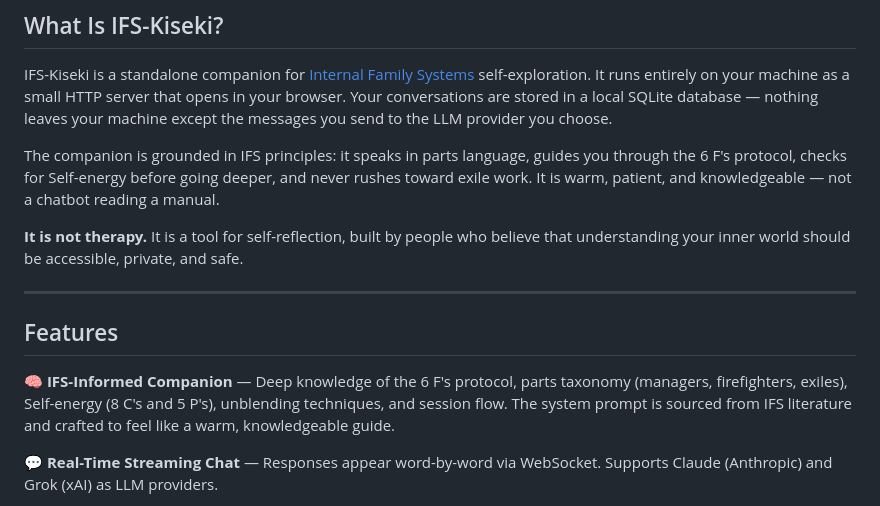
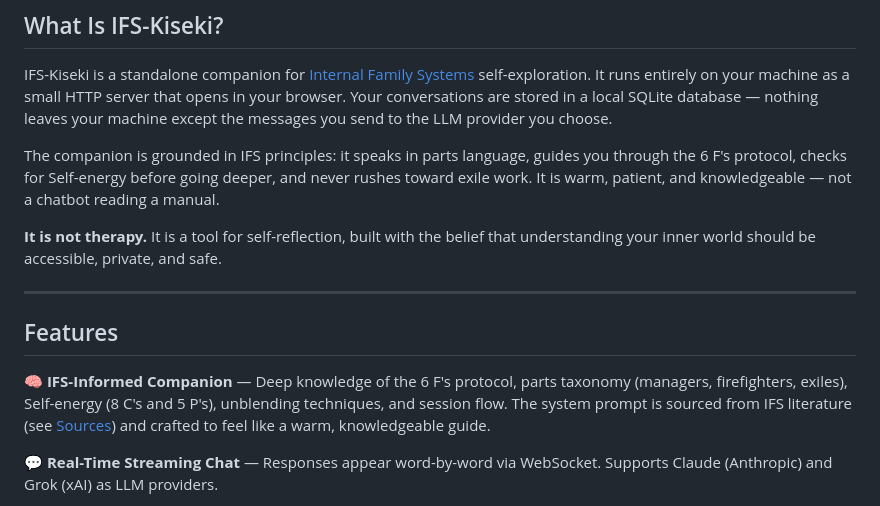
Before and after one commit to Gsirawan/ifs-kiseki, a Markdown page: README.md, the part around the change printed below. GitHub-like rendering.

```diff
--- a/README.md
+++ b/README.md
@@ -23,13 +23,13 @@ IFS-Kiseki is a standalone companion for [Internal Family Systems](https://ifs-i
 
 The companion is grounded in IFS principles: it speaks in parts language, guides you through the 6 F's protocol, checks for Self-energy before going deeper, and never rushes toward exile work. It is warm, patient, and knowledgeable — not a chatbot reading a manual.
 
-**It is not therapy.** It is a tool for self-reflection, built by people who believe that understanding your inner world should be accessible, private, and safe.
+**It is not therapy.** It is a tool for self-reflection, built with the belief that understanding your inner world should be accessible, private, and safe.
 
 ---
 
 ## Features
 
-🧠 **IFS-Informed Companion** — Deep knowledge of the 6 F's protocol, parts taxonomy (managers, firefighters, exiles), Self-energy (8 C's and 5 P's), unblending techniques, and session flow. The system prompt is sourced from IFS literature and crafted to feel like a warm, knowledgeable guide.
+🧠 **IFS-Informed Companion** — Deep knowledge of the 6 F's protocol, parts taxonomy (managers, firefighters, exiles), Self-energy (8 C's and 5 P's), unblending techniques, and session flow. The system prompt is sourced from IFS literature (see [Sources](#ifs-sources)) and crafted to feel like a warm, knowledgeable guide.
 
 💬 **Real-Time Streaming Chat** — Responses appear word-by-word via WebSocket. Supports Claude (Anthropic) and Grok (xAI) as LLM providers.
 
```
Also changed, not shown: other parts of README.md (+19 -8 lines), assets/ifs-kiseki-chat.png (added).
